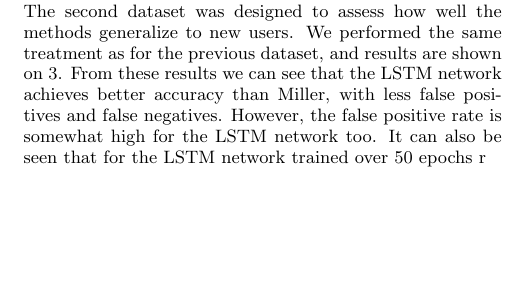
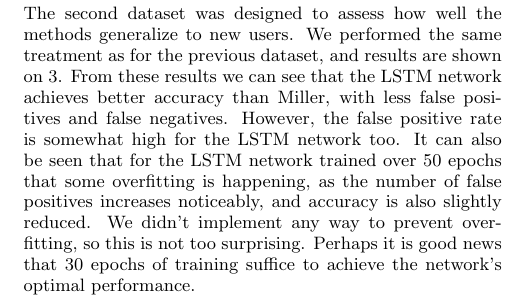
Before and after one commit to pabloi/dataDriven-eventDetection, a LaTeX paper (paper/paper.tex): part of one column of page 5 of 6, cut so that both start at the same text, the shorter picture padded with empty space. Compiled offline with pdfLaTeX.

Commit message:
a
Signed-off-by: pabloi <itu.pablo@gmail.com>

```diff
--- a/paper/paper.tex
+++ b/paper/paper.tex
@@ -397,7 +397,7 @@ Once we settled on parameters for our network, we trained it for 100 epochs and
 \end{figure}
 
 \subsection{Dataset 2}
-The second dataset was designed to assess how well the methods generalize to new users. We performed the same treatment as for the previous dataset, and results are shown on \ref{fig:halfAndHalfUsers}. From these results we can see that the LSTM network achieves better accuracy than Miller, with less false positives and false negatives. However, the false positive rate is somewhat high for the LSTM network too. It can also be seen that for the LSTM network trained over 50 epochs r
+The second dataset was designed to assess how well the methods generalize to new users. We performed the same treatment as for the previous dataset, and results are shown on \ref{fig:halfAndHalfUsers}. From these results we can see that the LSTM network achieves better accuracy than Miller, with less false positives and false negatives. However, the false positive rate is somewhat high for the LSTM network too. It can also be seen that for the LSTM network trained over 50 epochs that some overfitting is happening, as the number of false positives increases noticeably, and accuracy is also slightly reduced. We didn't implement any way to prevent over-fitting, so this is not too surprising. Perhaps it is good news that 30 epochs of training suffice to achieve the network's optimal performance.
 
 \begin{figure}[H]
  \centering
```
